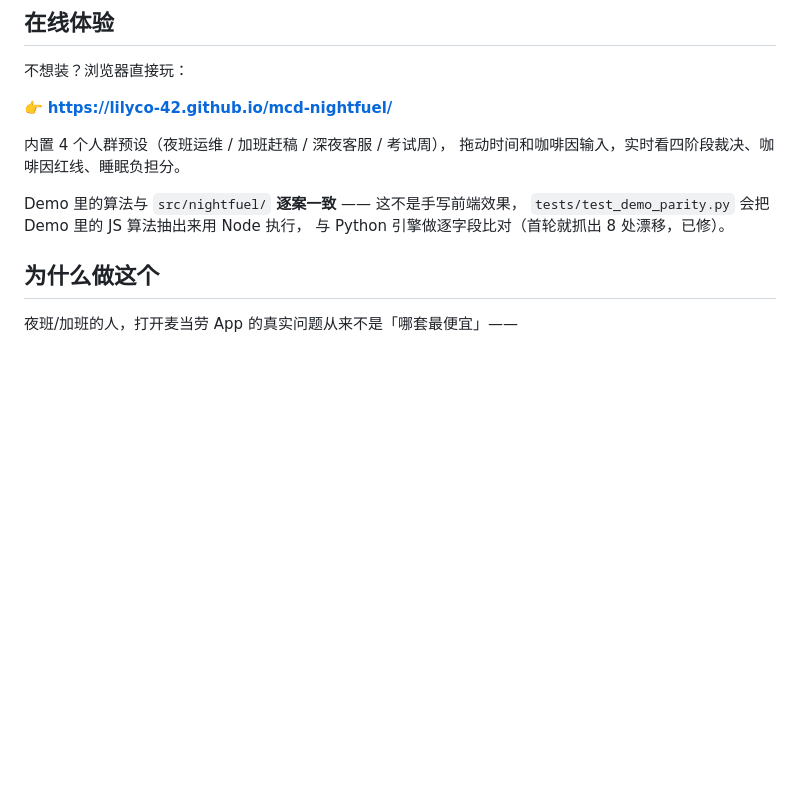
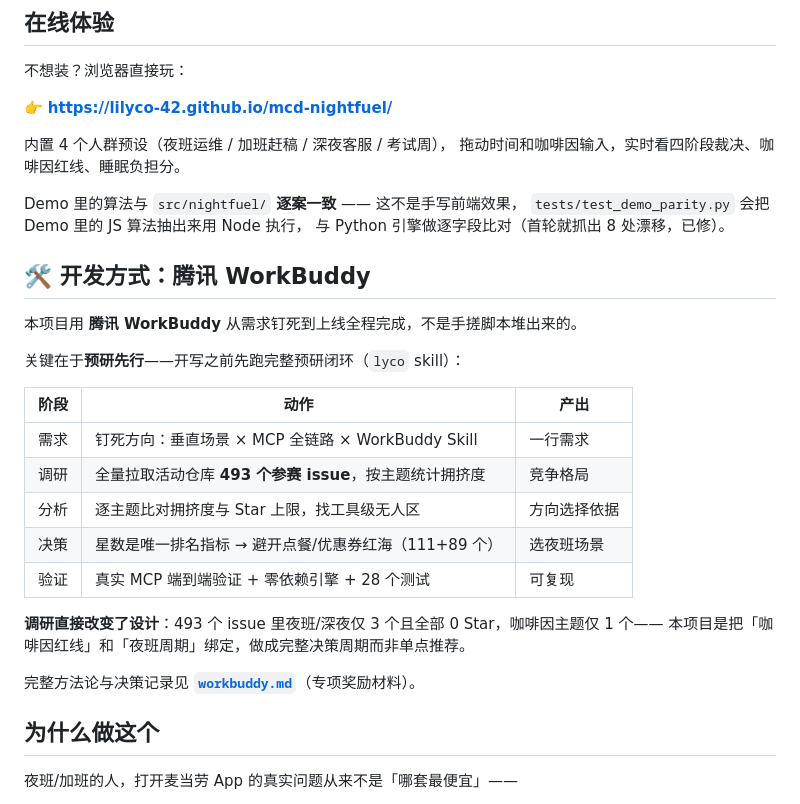
Before and after one commit to lilyco-42/mcd-nightfuel, a Markdown page: README.md, the part around the change. Drawn GitHub-style; blank space fills up the shorter version.

Commit message:
docs: README 新增 WorkBuddy 开发方式专节（专项奖励材料前置）
- 把 workbuddy.md 的预研闭环（493 issue 调研 → 方向决策）提到 README 显著位置
  避免专项奖项必交材料只藏在项目结构列表里
- JUEJIN_READY.md 入库：掘金可直接粘贴的正文（6841 字符，格式已校验）

```diff
--- a/README.md
+++ b/README.md
@@ -103,6 +103,25 @@ python demo.py     # 4 步：定位营业门店 → 咖啡因红线 → 今夜
 Demo 里的算法与 `src/nightfuel/` **逐案一致** —— 这不是手写前端效果，
 `tests/test_demo_parity.py` 会把 Demo 里的 JS 算法抽出来用 Node 执行，
 与 Python 引擎做逐字段比对（首轮就抓出 8 处漂移，已修）。
+
+## 🛠️ 开发方式：腾讯 WorkBuddy
+
+本项目用 **腾讯 WorkBuddy** 从需求钉死到上线全程完成，不是手搓脚本堆出来的。
+
+关键在于**预研先行**——开写之前先跑完整预研闭环（`lyco` skill）：
+
+| 阶段 | 动作 | 产出 |
+|---|---|---|
+| 需求 | 钉死方向：垂直场景 × MCP 全链路 × WorkBuddy Skill | 一行需求 |
+| 调研 | 全量拉取活动仓库 **493 个参赛 issue**，按主题统计拥挤度 | 竞争格局 |
+| 分析 | 逐主题比对拥挤度与 Star 上限，找工具级无人区 | 方向选择依据 |
+| 决策 | 星数是唯一排名指标 → 避开点餐/优惠券红海（111+89 个） | 选夜班场景 |
+| 验证 | 真实 MCP 端到端验证 + 零依赖引擎 + 28 个测试 | 可复现 |
+
+**调研直接改变了设计**：493 个 issue 里夜班/深夜仅 3 个且全部 0 Star，咖啡因主题仅 1 个——
+本项目是把「咖啡因红线」和「夜班周期」绑定，做成完整决策周期而非单点推荐。
+
+完整方法论与决策记录见 **[`workbuddy.md`](workbuddy.md)**（专项奖励材料）。
 
 ## 为什么做这个
 
```
Also changed, not shown: JUEJIN_READY.md (added, +337 -0 lines).
